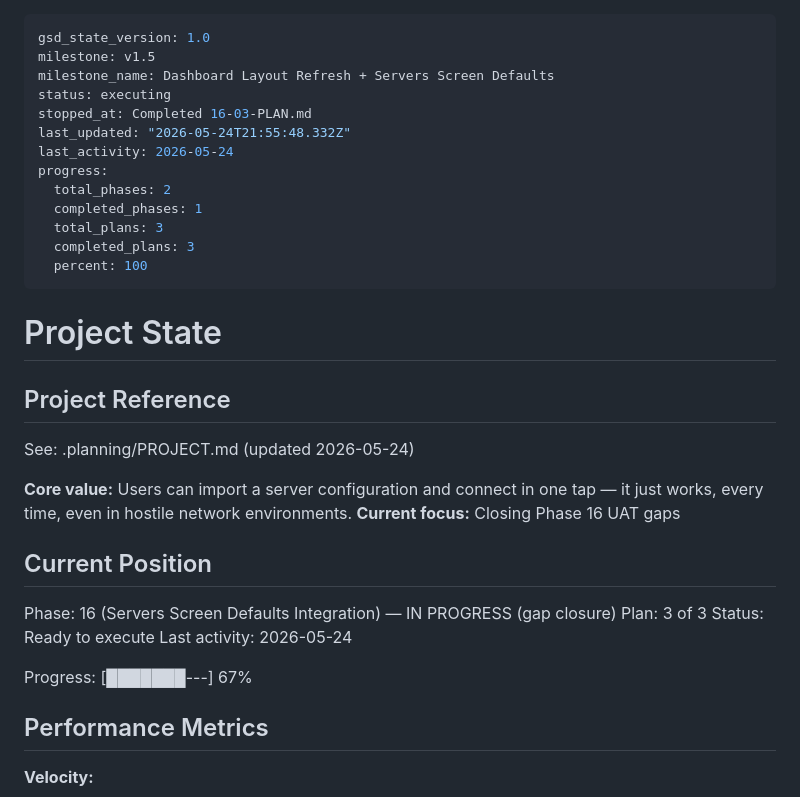
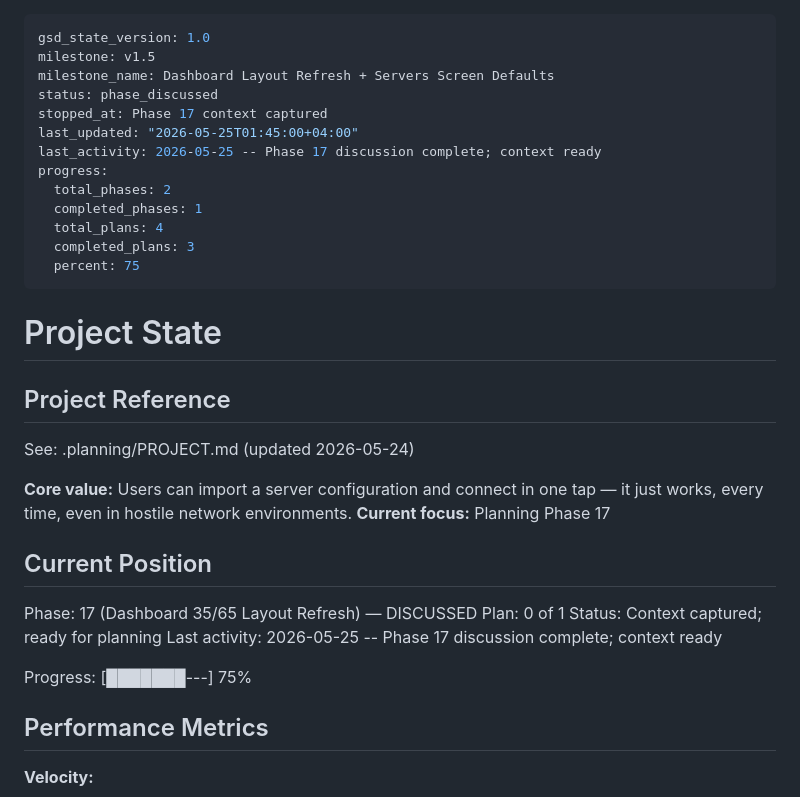
Before and after one commit to arggh-22/arma_app, a Markdown page: .planning/STATE.md, the part around the change. GitHub-like rendering.

Commit message:
docs(17): capture dashboard layout context

```diff
--- a/.planning/STATE.md
+++ b/.planning/STATE.md
@@ -2,16 +2,16 @@
 gsd_state_version: 1.0
 milestone: v1.5
 milestone_name: Dashboard Layout Refresh + Servers Screen Defaults
-status: executing
-stopped_at: Completed 16-03-PLAN.md
-last_updated: "2026-05-24T21:55:48.332Z"
-last_activity: 2026-05-24
+status: phase_discussed
+stopped_at: Phase 17 context captured
+last_updated: "2026-05-25T01:45:00+04:00"
+last_activity: 2026-05-25 -- Phase 17 discussion complete; context ready
 progress:
   total_phases: 2
   completed_phases: 1
-  total_plans: 3
+  total_plans: 4
   completed_plans: 3
-  percent: 100
+  percent: 75
 ---
 
 # Project State
@@ -21,16 +21,16 @@ progress:
 See: .planning/PROJECT.md (updated 2026-05-24)
 
 **Core value:** Users can import a server configuration and connect in one tap — it just works, every time, even in hostile network environments.
-**Current focus:** Closing Phase 16 UAT gaps
+**Current focus:** Planning Phase 17
 
 ## Current Position
 
-Phase: 16 (Servers Screen Defaults Integration) — IN PROGRESS (gap closure)
-Plan: 3 of 3
-Status: Ready to execute
-Last activity: 2026-05-24
+Phase: 17 (Dashboard 35/65 Layout Refresh) — DISCUSSED
+Plan: 0 of 1
+Status: Context captured; ready for planning
+Last activity: 2026-05-25 -- Phase 17 discussion complete; context ready
 
-Progress: [███████---] 67%
+Progress: [███████---] 75%
 
 ## Performance Metrics
 
```
Also changed, not shown: 1 other file.
